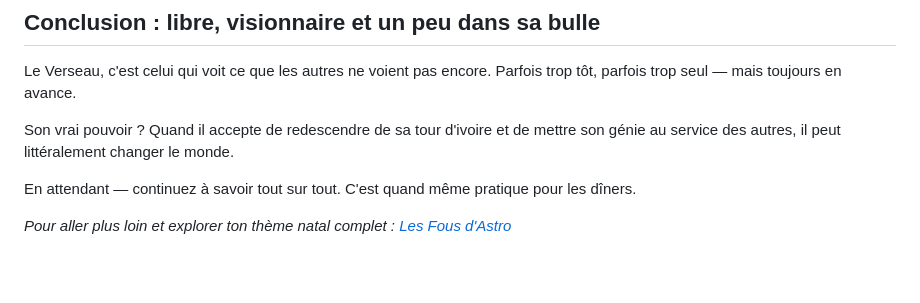
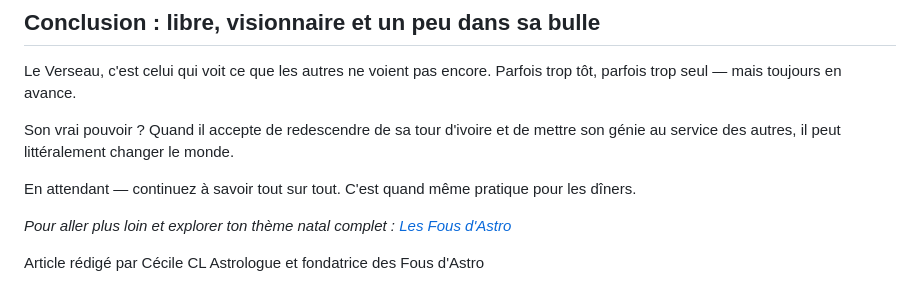
Before and after one commit to bycecilecl/lesfousdastro, a Markdown page: data/articles/signe-astrologique-verseau.md, the part around one of its changes. Rendered like a GitHub page; blank space fills up the shorter version.

```diff
--- a/data/articles/signe-astrologique-verseau.md
+++ b/data/articles/signe-astrologique-verseau.md
@@ -136,3 +136,6 @@ Son vrai pouvoir ? Quand il accepte de redescendre de sa tour d'ivoire et de met
 En attendant — continuez à savoir tout sur tout. C'est quand même pratique pour les dîners.
 
 *Pour aller plus loin et explorer ton thème natal complet : [Les Fous d'Astro](http://lesfousdastro.fr/)*
+
+Article rédigé par Cécile CL
+Astrologue et fondatrice des Fous d'Astro
```
Also changed, not shown: other parts of data/articles/signe-astrologique-verseau.md (+1 -1 lines).
